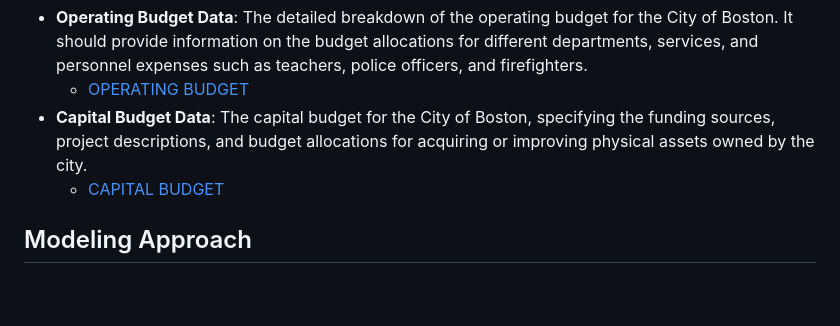
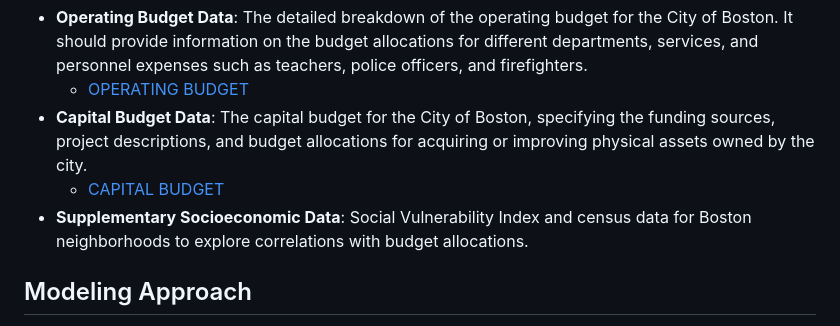
Before and after one commit to tungphaam/cs506-final-project, a Markdown page: README.md, the part around the change. Drawn GitHub-style; blank space fills up the shorter version.

Commit message:
Update Data Collection Plan

```diff
--- a/README.md
+++ b/README.md
@@ -16,6 +16,7 @@ We will use publicly available datasets, including:
     - [OPERATING BUDGET](https://data.boston.gov/dataset/operating-budget/resource/8f2971f0-7a0d-401d-8376-0289e3b810ba)
 - **Capital Budget Data**: The capital budget for the City of Boston, specifying the funding sources, project descriptions, and budget allocations for acquiring or improving physical assets owned by the city.
     - [CAPITAL BUDGET](https://data.boston.gov/dataset/capital-budget/resource/c62d666e-27ea-4c03-9cb1-d3a81a1fb641)
+- **Supplementary Socioeconomic Data**: Social Vulnerability Index and census data for Boston neighborhoods to explore correlations with budget allocations.
 
 ## Modeling Approach
 - **Data Cleaning**: Address missing values and standardize datasets from different sources.
```
